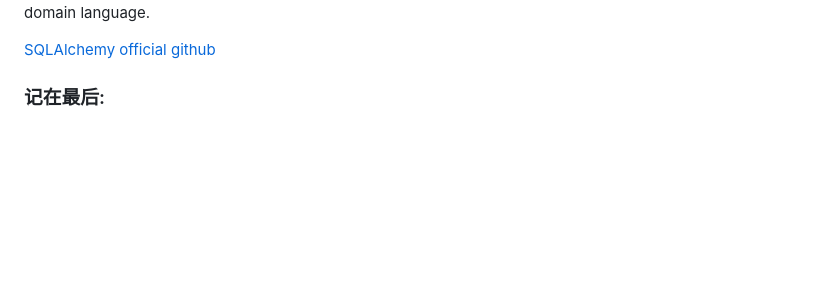
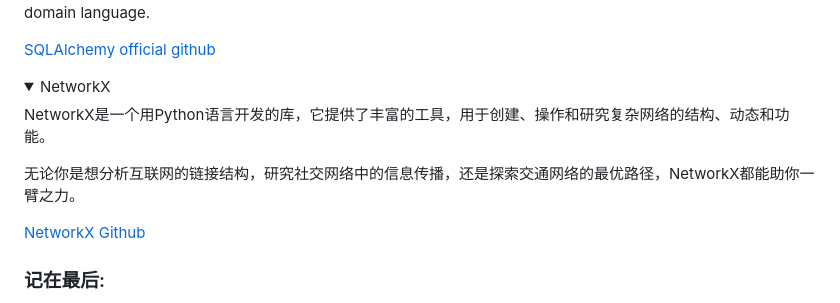
Before and after one commit to zhangxige/Python-UseFul, a Markdown page: README.md, the part around the change. Rendered like a GitHub page; blank space fills up the shorter version.

```diff
--- a/README.md
+++ b/README.md
@@ -236,6 +236,16 @@ PyQt5 may also be embedded in C++ based applications to allow users of those app
 [SQLAlchemy official github](https://github.com/sqlalchemy/sqlalchemy)
 </details>
 
+<details open>
+<summary>NetworkX</summary>
+
+NetworkX是一个用Python语言开发的库，它提供了丰富的工具，用于创建、操作和研究复杂网络的结构、动态和功能。
+
+无论你是想分析互联网的链接结构，研究社交网络中的信息传播，还是探索交通网络的最优路径，NetworkX都能助你一臂之力。
+
+[NetworkX Github](https://github.com/networkx/networkx)
+</details>
+
 ### 记在最后:
 - 项目代码管理：以 git 方式管理，同步代码更方便。[git代码至Github](https://blog.csdn.net/qq_24990383/article/details/127608245 "CSDN")
 - 关于[markdown](https://www.markdownguide.org/ "markdown官网")：.md 是一个很方便的结构说明文档，项目说明中需要采用。
```
Also changed, not shown: Py_Design_Pattern/README.md (added, +71 -0 lines).
